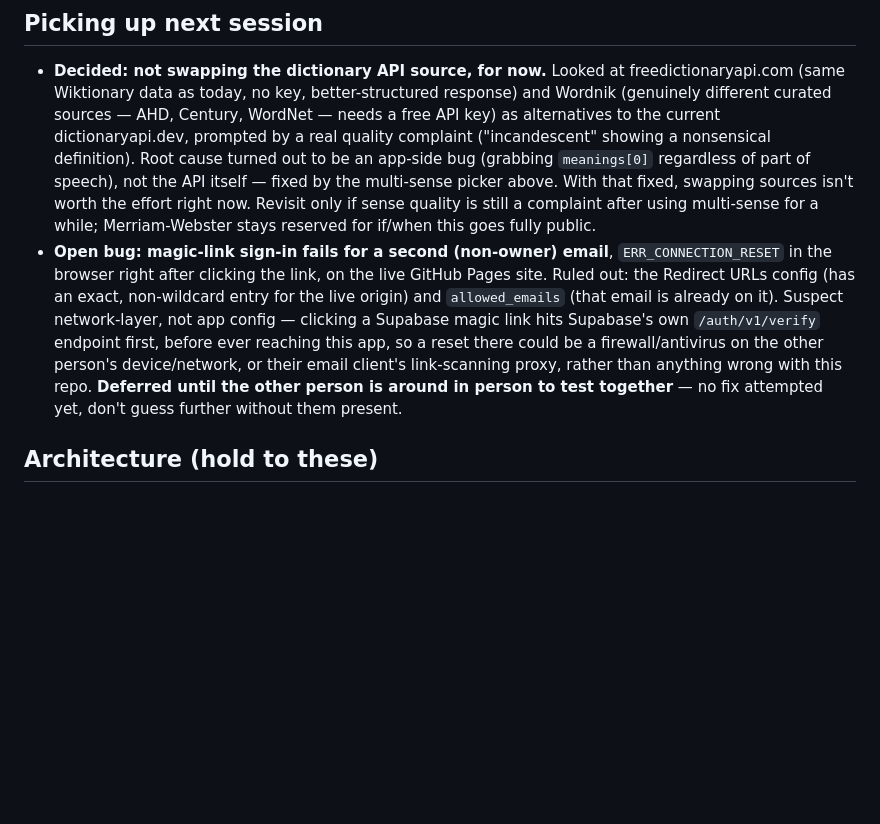
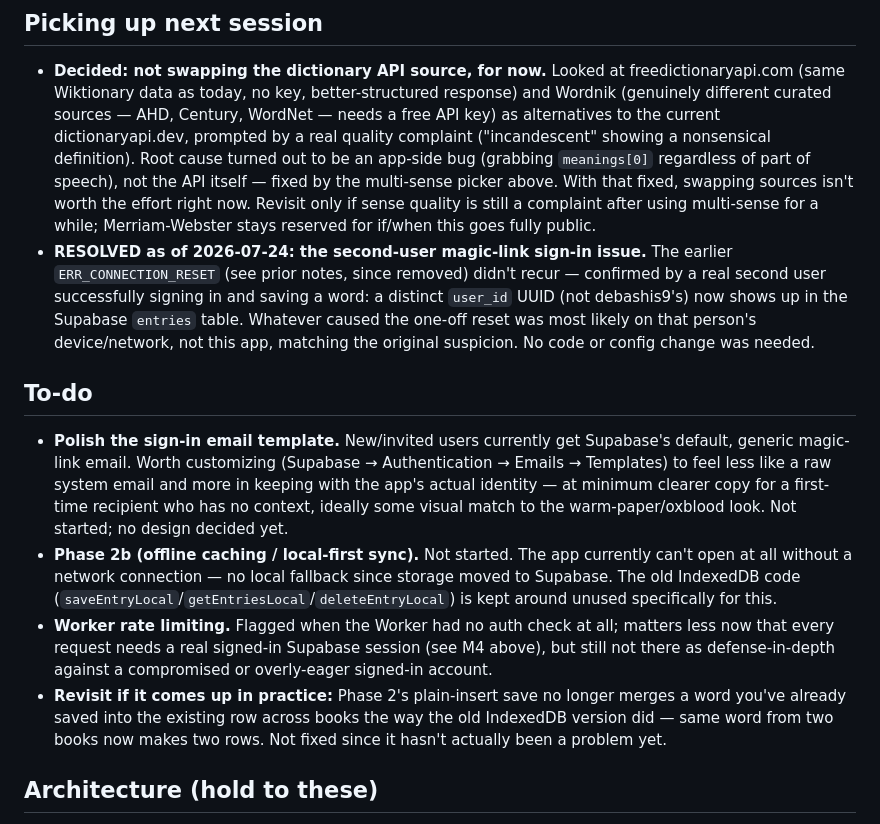
Before and after one commit to debashis9/vocab_capture, a Markdown page: CLAUDE.md, the part around the change. GitHub-like rendering; blank space fills up the shorter version.

Commit message:
Resolve the second-user sign-in bug; add a To-do list (email template polish + rest)
Confirmed resolved: a second real user signed in and saved a word,
visible as a distinct user_id UUID in the entries table. Whatever
caused the earlier ERR_CONNECTION_RESET didn't recur -- no code or
config change was needed, consistent with the original suspicion
that it was network-layer on that person's end.

New To-do section collects what's actually left: the magic-link email
template (Supabase's default, generic -- worth customizing to match
the app's identity and be clearer for first-time recipients), Phase
2b offline caching, Worker rate limiting, and the Phase 2 dedup
simplification to revisit if it's ever actually missed.

Co-Authored-By: Claude Sonnet 5 <noreply@anthropic.com>

```diff
--- a/CLAUDE.md
+++ b/CLAUDE.md
@@ -108,15 +108,30 @@ physical book, look it up, and keep it — tagged to the book. Single-user, pers
   fixed by the multi-sense picker above. With that fixed, swapping sources isn't worth the
   effort right now. Revisit only if sense quality is still a complaint after using
   multi-sense for a while; Merriam-Webster stays reserved for if/when this goes fully public.
-- **Open bug: magic-link sign-in fails for a second (non-owner) email**, `ERR_CONNECTION_RESET`
-  in the browser right after clicking the link, on the live GitHub Pages site. Ruled out:
-  the Redirect URLs config (has an exact, non-wildcard entry for the live origin) and
-  `allowed_emails` (that email is already on it). Suspect network-layer, not app
-  config — clicking a Supabase magic link hits Supabase's own `/auth/v1/verify` endpoint
-  first, before ever reaching this app, so a reset there could be a firewall/antivirus on the
-  other person's device/network, or their email client's link-scanning proxy, rather than
-  anything wrong with this repo. **Deferred until the other person is around in person to
-  test together** — no fix attempted yet, don't guess further without them present.
+- **RESOLVED as of 2026-07-24: the second-user magic-link sign-in issue.** The earlier
+  `ERR_CONNECTION_RESET` (see prior notes, since removed) didn't recur — confirmed by a real
+  second user successfully signing in and saving a word: a distinct `user_id` UUID (not
+  debashis9's) now shows up in the Supabase `entries` table. Whatever caused the one-off
+  reset was most likely on that person's device/network, not this app, matching the original
+  suspicion. No code or config change was needed.
+
+## To-do
+- **Polish the sign-in email template.** New/invited users currently get Supabase's default,
+  generic magic-link email. Worth customizing (Supabase → Authentication → Emails →
+  Templates) to feel less like a raw system email and more in keeping with the app's actual
+  identity — at minimum clearer copy for a first-time recipient who has no context, ideally
+  some visual match to the warm-paper/oxblood look. Not started; no design decided yet.
+- **Phase 2b (offline caching / local-first sync).** Not started. The app currently can't
+  open at all without a network connection — no local fallback since storage moved to
+  Supabase. The old IndexedDB code (`saveEntryLocal`/`getEntriesLocal`/`deleteEntryLocal`)
+  is kept around unused specifically for this.
+- **Worker rate limiting.** Flagged when the Worker had no auth check at all; matters less
+  now that every request needs a real signed-in Supabase session (see M4 above), but still
+  not there as defense-in-depth against a compromised or overly-eager signed-in account.
+- **Revisit if it comes up in practice:** Phase 2's plain-insert save no longer merges a
+  word you've already saved into the existing row across books the way the old IndexedDB
+  version did — same word from two books now makes two rows. Not fixed since it hasn't
+  actually been a problem yet.
 
 ## Architecture (hold to these)
 - **One file:** the whole app lives in `index.html` (HTML + CSS + JS inline), kept readable
```
